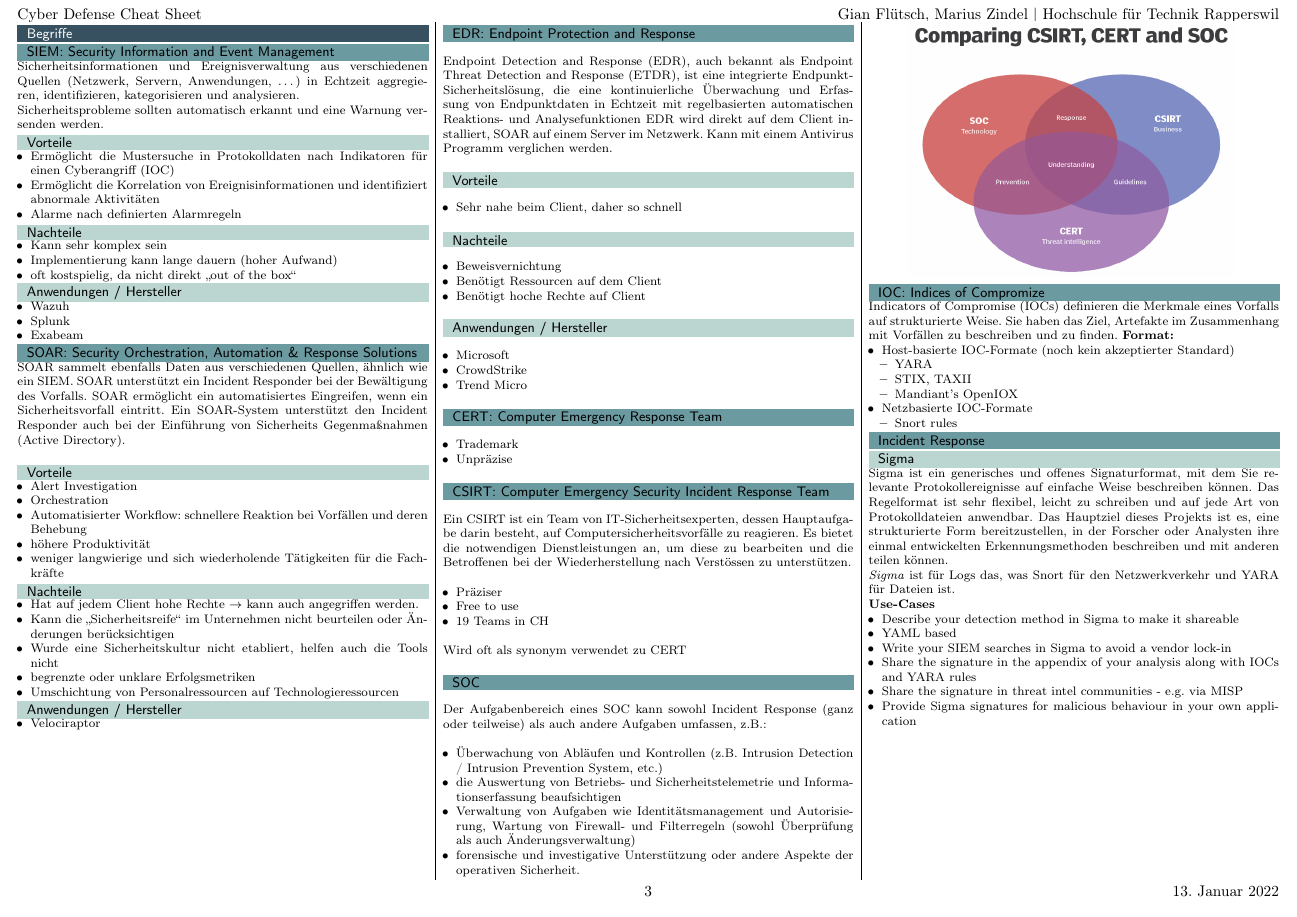
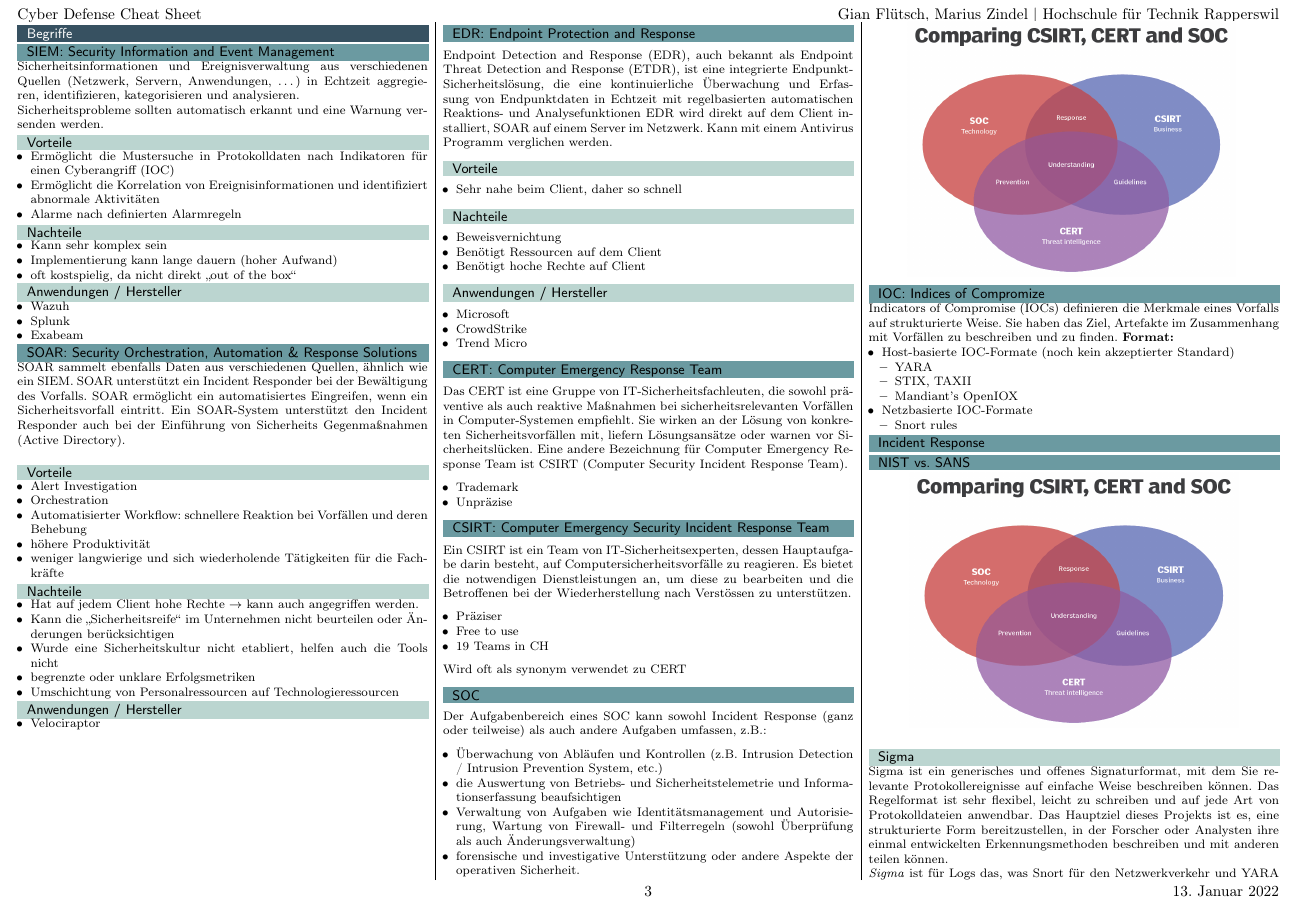
Before and after one commit to HSR-Cheat-Sheets/CyDef, a LaTeX document (main.tex, which reads content/02-begriffe.tex): page 3 of 12 before the commit and page 3 of 13 after it. Compiled offline with pdfLaTeX.

Commit message:
add content

```diff
--- a/content/02-begriffe.tex
+++ b/content/02-begriffe.tex
@@ -91,6 +91,10 @@ EDR wird direkt auf dem Client installiert, SOAR auf einem Server im Netzwerk. K
 \subsection{CERT: Computer Emergency Response Team}
 % TODO: More Information?
 % https://www.techtarget.com/searchsecurity/tip/CERT-vs-CSIRT-vs-SOC-Whats-the-difference
+Das CERT ist eine Gruppe von IT-Sicherheitsfachleuten, die sowohl präventive als auch reaktive Maßnahmen bei sicherheitsrelevanten Vorfällen in Computer-Systemen empfiehlt.
+Sie wirken an der Lösung von konkreten Sicherheitsvorfällen mit, liefern Lösungsansätze oder warnen vor Sicherheitslücken.
+Eine andere Bezeichnung für Computer Emergency Response Team ist CSIRT (Computer Security Incident Response Team).
+
 \begin{itemize}
     \item Trademark
     \item Unpräzise
@@ -143,6 +147,11 @@ Indicators of Compromise (IOCs) definieren die Merkmale eines Vorfalls auf struk
 % NIST
 % SANS
 
+\subsection{NIST vs. SANS}
+\begin{center}
+    \includegraphics[width=0.8\linewidth]{./img/02-begriffe/soc_cert_csirt}
+\end{center}
+
 
 
 \subsubsection{Sigma}
```
Also changed, not shown: content/05-mimikatz.tex (+1 -0 lines), img/02-begriffe/nist_sans.PNG (added).
